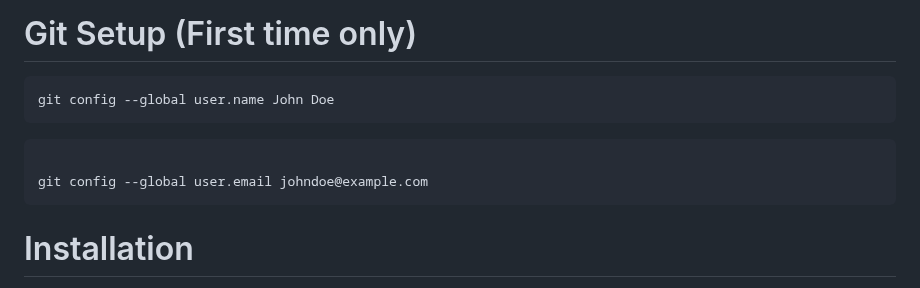
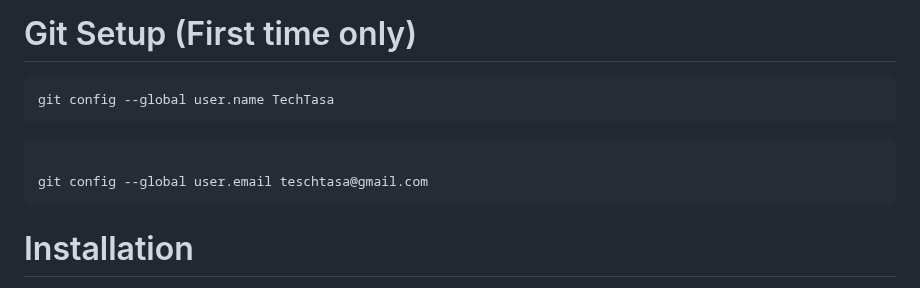
Before and after one commit to TechTasa/financetool, a Markdown page: README.md, the part around the change. GitHub-like rendering.

````diff
--- a/README.md
+++ b/README.md
@@ -5,11 +5,11 @@
 
 # Git Setup (First time only)
 ```
-git config --global user.name John Doe
+git config --global user.name TechTasa
 ```
 ```
 
-git config --global user.email johndoe@example.com
+git config --global user.email teschtasa@gmail.com
 ```
 # Installation
  Open Terminal In VSCODE:
````
